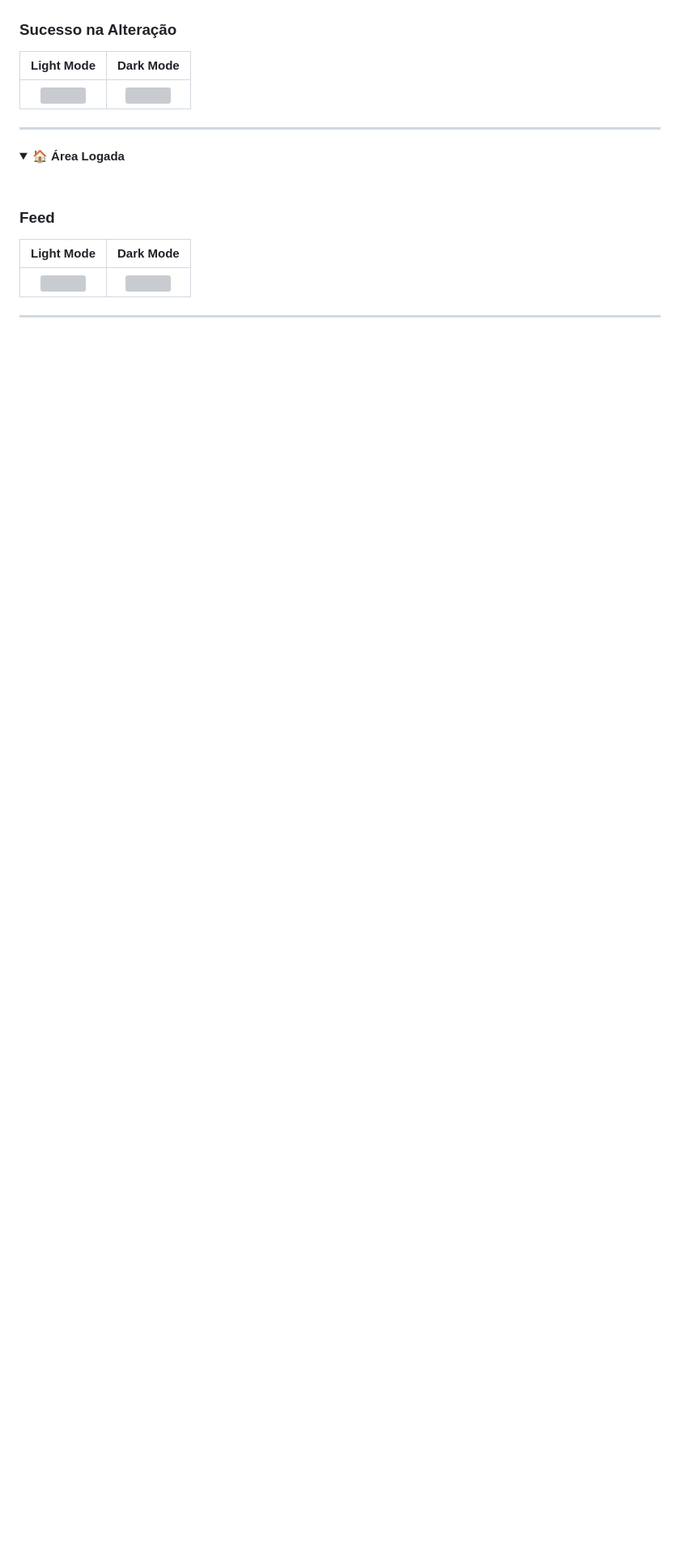
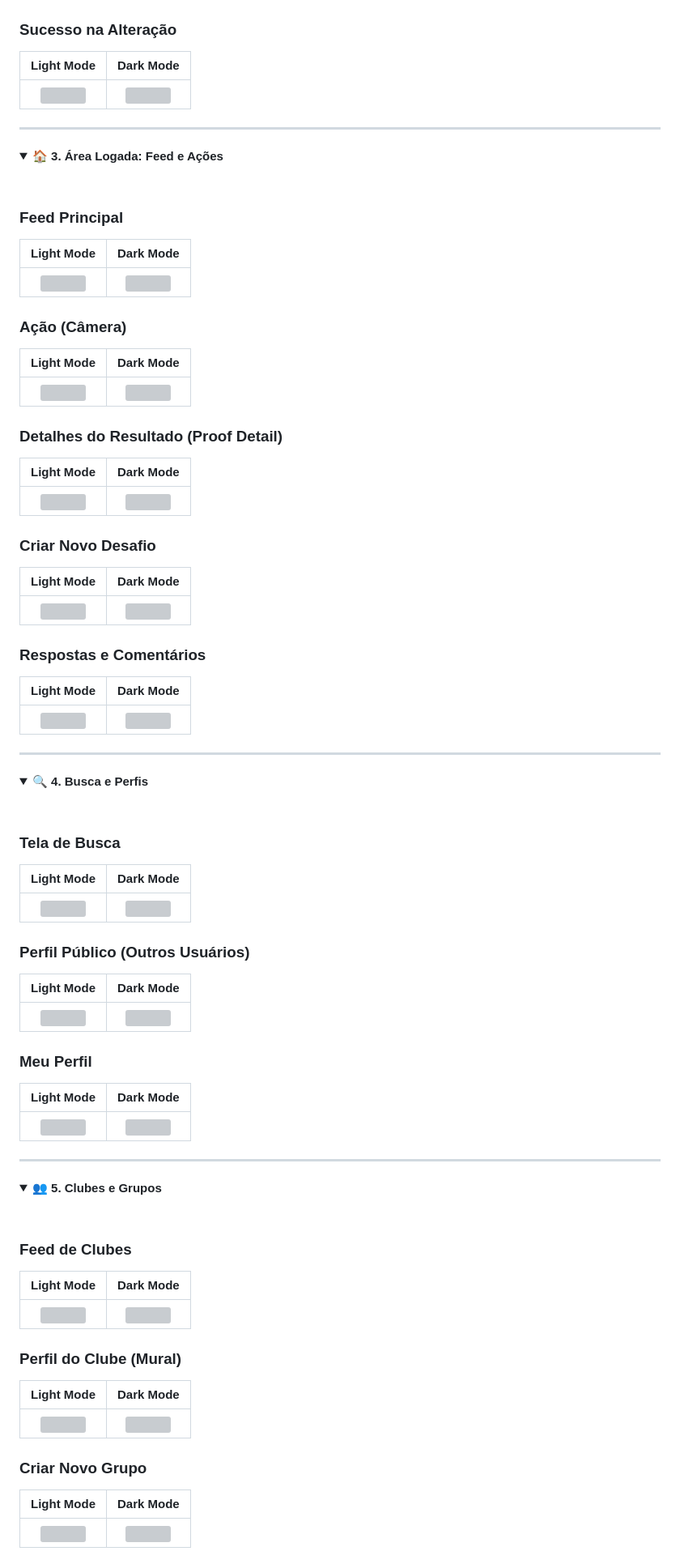
Before and after one commit to pedrolabre/truth-or-dare-async-network, a Markdown page: README.md, the part around one of its changes. Shown at 81% size. Drawn GitHub-style; folded sections open; blank space fills up the shorter version; grey boxes are pictures that could not be loaded.

Commit message:
docs: adicionar protótipos de interface organizados por escopo ao README
- Implementada navegação por seções retráteis para manter o documento limpo.

- Telas agrupadas por domínio: Autenticação, Recuperação de Senha, Feed/Ações, Busca/Perfis, Clubes/Grupos e Configurações.

- Adicionadas tabelas de visualização comparativa para os modos Claro (Light) e Escuro (Dark).

- Caminhos das imagens mapeados para a estrutura final dos diretórios.

```diff
--- a/README.md
+++ b/README.md
@@ -72,15 +71,80 @@ Os arquivos fontes em HTML e CSS estão disponíveis na pasta `/prototype`.
 ---
 
 <details>
-<summary><strong>🏠 Área Logada</strong></summary>
+<summary><strong>🏠 3. Área Logada: Feed e Ações</strong></summary>
 
 <br>
 
-### Feed
+### Feed Principal
 | Light Mode | Dark Mode |
 | :---: | :---: |
 | <img src="prototype/light-mode/feed-screen/tela-do-feed-modo-claro.png" width="250"> | <img src="prototype/dark-mode/feed-screen/tela-do-feed-modo-escuro.png" width="250"> |
 
+### Ação (Câmera)
+| Light Mode | Dark Mode |
+| :---: | :---: |
+| <img src="prototype/light-mode/action-screen/tela-da-camera-modo-claro.png" width="250"> | <img src="prototype/dark-mode/action-screen/tela-da-camera-modo-escuro.png" width="250"> |
+
+### Detalhes do Resultado (Proof Detail)
+| Light Mode | Dark Mode |
+| :---: | :---: |
+| <img src="prototype/light-mode/proof-detail-screen/tela-de-resultado-modo-claro.png" width="250"> | <img src="prototype/dark-mode/proof-detail-screen/tela-de-resultado-modo-escuro.png" width="250"> |
+
+### Criar Novo Desafio
+| Light Mode | Dark Mode |
+| :---: | :---: |
+| <img src="prototype/light-mode/create-challenge-screen/tela-de-criar-verdade-ou-desafio-modo-claro.png" width="250"> | <img src="prototype/dark-mode/create-challenge-screen/tela-de-criar-verdade-ou-desafio-modo-escuro.png" width="250"> |
+
+### Respostas e Comentários
+| Light Mode | Dark Mode |
+| :---: | :---: |
+| <img src="prototype/light-mode/answers-screen/tela-de-respostas-e-comentarios.png" width="250"> | <img src="prototype/dark-mode/answers-screen/tela-de-respostas-e-comentarios-modo-escuro.png" width="250"> |
+
 </details>
 
 ---
+
+<details>
+<summary><strong>🔍 4. Busca e Perfis</strong></summary>
+
+<br>
+
+### Tela de Busca
+| Light Mode | Dark Mode |
+| :---: | :---: |
+| <img src="prototype/light-mode/search-screen/tela-de-busca-modo-claro.png" width="250"> | <img src="prototype/dark-mode/search-screen/tela-de-busca-modo-escuro.png" width="250"> |
+
+### Perfil Público (Outros Usuários)
+| Light Mode | Dark Mode |
+| :---: | :---: |
+| <img src="prototype/light-mode/public-profile-screen/tela-de-perfil-publico-modo-claro.png" width="250"> | <img src="prototype/dark-mode/public-profile-screen/tela-de-perfil-publico-modo-escuro.png" width="250"> |
+
+### Meu Perfil
+| Light Mode | Dark Mode |
+| :---: | :---: |
+| <img src="prototype/light-mode/profile-screen/tela-de-perfil-modo-claro.png" width="250"> | <img src="prototype/dark-mode/profile-screen/tela-de-perfil-modo-escuro.png" width="250"> |
+
+</details>
+
+---
+
+<details>
+<summary><strong>👥 5. Clubes e Grupos</strong></summary>
+
+<br>
+
+### Feed de Clubes
+| Light Mode | Dark Mode |
+| :---: | :---: |
+| <img src="prototype/light-mode/clubs-feed-screen/tela-do-feed-de-clube-modo-claro.png" width="250"> | <img src="prototype/dark-mode/clubs-feed-screen/tela-do-feed-de-clube-modo-escuro.png" width="250"> |
+
+### Perfil do Clube (Mural)
+| Light Mode | Dark Mode |
+| :---: | :---: |
+| <img src="prototype/light-mode/club-profile-screen/tela-do-perfil-de-clube-mural.png" width="250"> | <img src="prototype/dark-mode/club-profile-screen/tela-do-perfil-de-clube-mural-modo-escuro.png" width="250"> |
+
+### Criar Novo Grupo
+| Light Mode | Dark Mode |
+| :---: | :---: |
+| <img src="prototype/light-mode/create-group-screen/tela-de-criação-de-grupos-modo-claro.png" width="250"> | <img src="prototype/dark-mode/create-group-screen/tela-de-criação-de-grupos-modo-escuro.png" width="250"> |
+
```
Also changed, not shown: other parts of README.md (+25 -4 lines).
